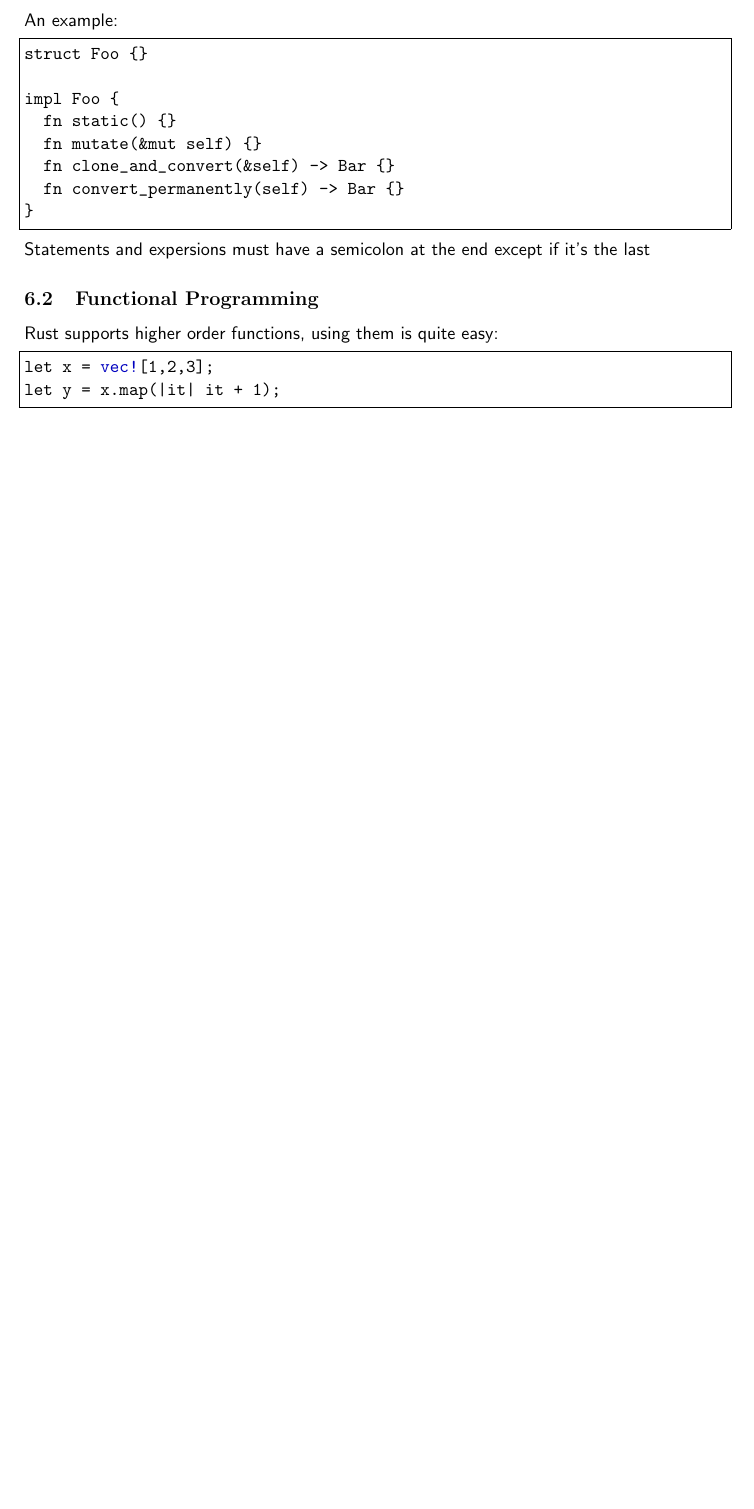
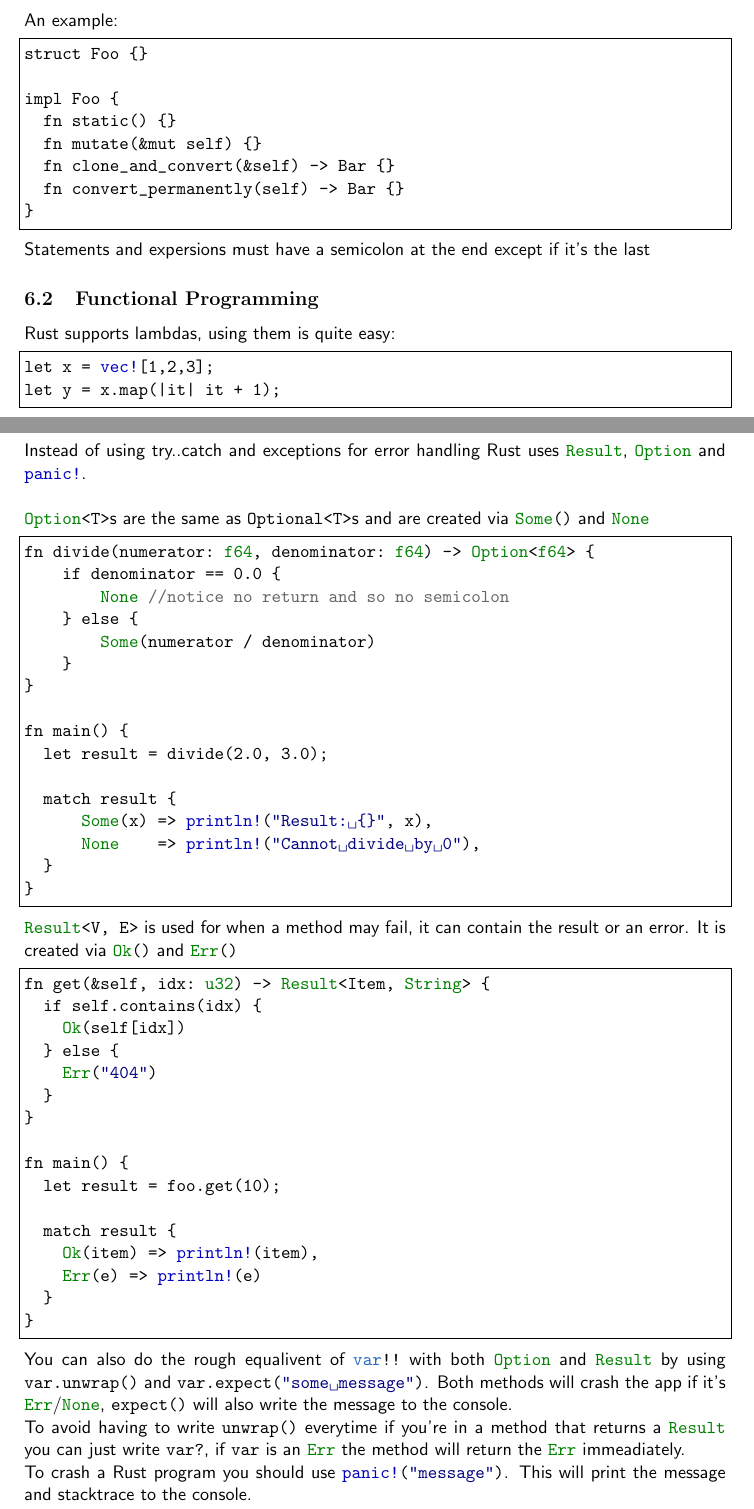
Before and after one commit to emmabritton/kotlin-rust-guide, a LaTeX document (rust guide.tex): part of page 15 of 22 before the commit and two parts of pages 15 and 18 of 22 after it, the two joined at a grey line, cut so that both start at the same text, the shorter picture padded with empty space. Compiled offline with pdfLaTeX.

Commit message:
Add error handling

```diff
--- a/rust guide.tex
+++ b/rust guide.tex
@@ -638,7 +638,7 @@ Statements and expersions must have a semicolon at the end except if it's the la
 
 \subsection{Functional Programming}
 
-Rust supports higher order functions, using them is quite easy:
+Rust supports lambdas, using them is quite easy:
 
 \begin{lstlisting}[language=Rust,frame=single]
 let x = vec![1,2,3];
@@ -760,6 +760,55 @@ These crates are closest equalivent to the commonly used Kotlin libraries:
 
 \newpage
 \section{Result, Option and Exceptions}
+Instead of using try..catch and exceptions for error handling Rust uses \lstinline[language=Rust]{Result}, \lstinline[language=Rust]{Option} and \lstinline[language=Rust]{panic!}.
+\newline
+\newline
+\lstinline[language=Rust]{Option<T>}s are the same as \lstinline[language=Kotlin]{Optional<T>}s and are created via \lstinline[language=Rust]{Some()} and \lstinline[language=Rust]{None}
+\begin{lstlisting}[language=Rust,frame=single]
+fn divide(numerator: f64, denominator: f64) -> Option<f64> {
+    if denominator == 0.0 {
+        None //notice no return and so no semicolon
+    } else {
+        Some(numerator / denominator)
+    }
+}
+
+fn main() {
+  let result = divide(2.0, 3.0);
+
+  match result {
+      Some(x) => println!("Result: {}", x),
+      None    => println!("Cannot divide by 0"),
+  }
+}
+\end{lstlisting}
+
+\lstinline[language=Rust]{Result<V, E>} is used for when a method may fail, it can contain the result or an error. It is created via \lstinline[language=Rust]{Ok()} and \lstinline[language=Rust]{Err()}
+
+\begin{lstlisting}[language=Rust,frame=single]
+fn get(&self, idx: u32) -> Result<Item, String> {
+  if self.contains(idx) {
+    Ok(self[idx])
+  } else {
+    Err("404")
+  }
+}
+
+fn main() {
+  let result = foo.get(10);
+
+  match result {
+    Ok(item) => println!(item),
+    Err(e) => println!(e)
+  }
+}
+\end{lstlisting}
+
+You can also do the rough equalivent of  \lstinline[language=Kotlin]{var!!} with both \lstinline[language=Rust]{Option} and \lstinline[language=Rust]{Result} by using \lstinline[language=Rust]{var.unwrap()} and \lstinline[language=Rust]{var.expect("some message")}. Both methods will crash the app if it's \lstinline[language=Rust]{Err}/\lstinline[language=Rust]{None}, \lstinline[language=Rust]{expect()} will also write the message to the console.
+\newline
+To avoid having to write \lstinline[language=Rust]{unwrap()} everytime if you're in a method that returns a \lstinline[language=Rust]{Result} you can just write \lstinline[language=Rust]{var?}, if \lstinline{var} is an \lstinline[language=Rust]{Err} the method will return the \lstinline[language=Rust]{Err} immeadiately.
+\newline
+To crash a Rust program you should use \lstinline[language=Rust]{panic!("message")}. This will print the message and stacktrace to the console.
 
 \newpage
 \section{Concurrency}
```
